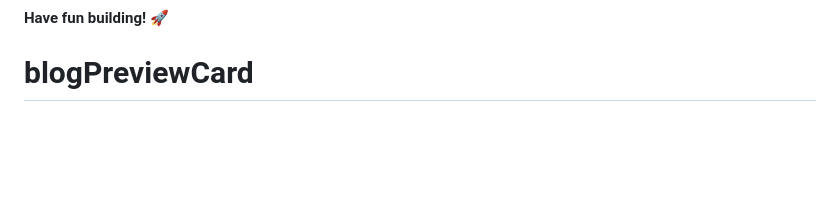
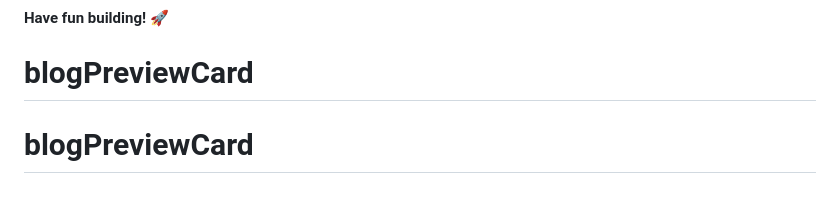
Before and after one commit to klnrox001/blogPreviewCard, a Markdown page: README.md, the part around the change. Rendered like a GitHub page; blank space fills up the shorter version.

```diff
--- a/README.md
+++ b/README.md
@@ -92,3 +92,4 @@ This challenge is completely free. Please share it with anyone who will find it
 
 **Have fun building!** 🚀
 # blogPreviewCard
+# blogPreviewCard
```
